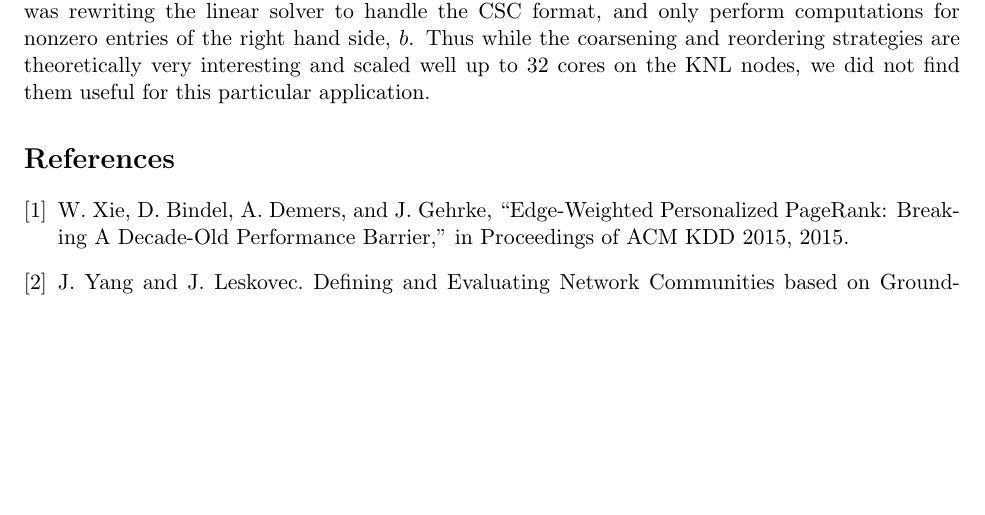
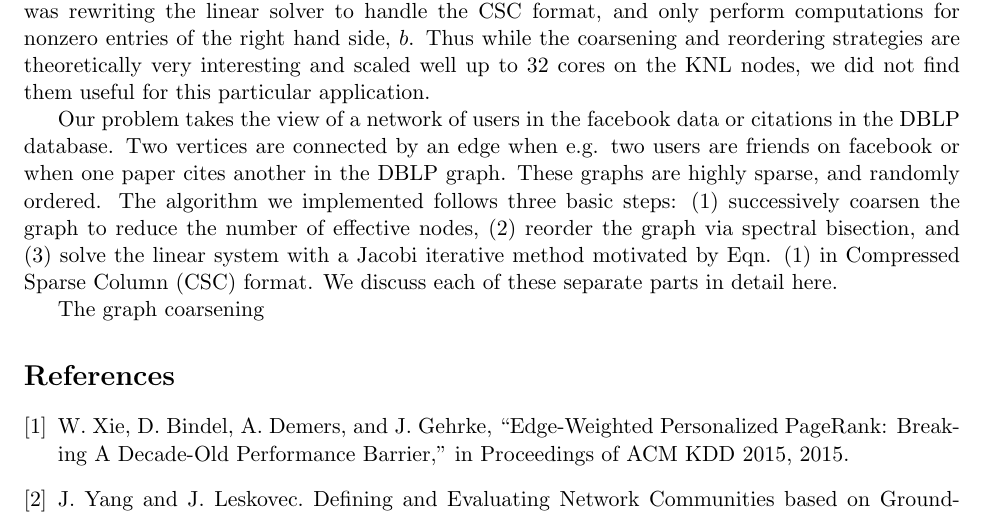
Before and after one commit to timothyas/sparc, a LaTeX document (doc/spicy.tex): part of page 2 of 2, cut so that both start at the same text, the shorter picture padded with empty space. Compiled offline with pdfLaTeX.

Commit message:
starting sec 2

```diff
--- a/doc/spicy.tex
+++ b/doc/spicy.tex
@@ -107,6 +107,17 @@ we did not find them useful for this particular application.
 %% 2. Methodology
 %%%%%%%%%%%%%%%%%%%%%%%%%%%%%%%%%%%%%%%%%%%%%%%%%%%%%%%%%%%%
 
+Our problem takes the view of a network of users in the facebook data or
+citations in the DBLP database. Two vertices are connected by an edge when e.g. two
+users are friends on facebook or when one paper cites another in the DBLP graph.
+These graphs are highly sparse, and randomly ordered.
+The algorithm we implemented follows three basic steps: (1) successively coarsen
+the graph to reduce the number of effective nodes, (2) reorder the graph via
+spectral bisection, and (3) solve the linear system with a Jacobi iterative
+method motivated by Eqn. (\ref{eq:pagerank_markov}) in Compressed Sparse
+Column (CSC) format. We discuss each of these separate parts in detail here.
+
+The graph coarsening
 
 
 
```
